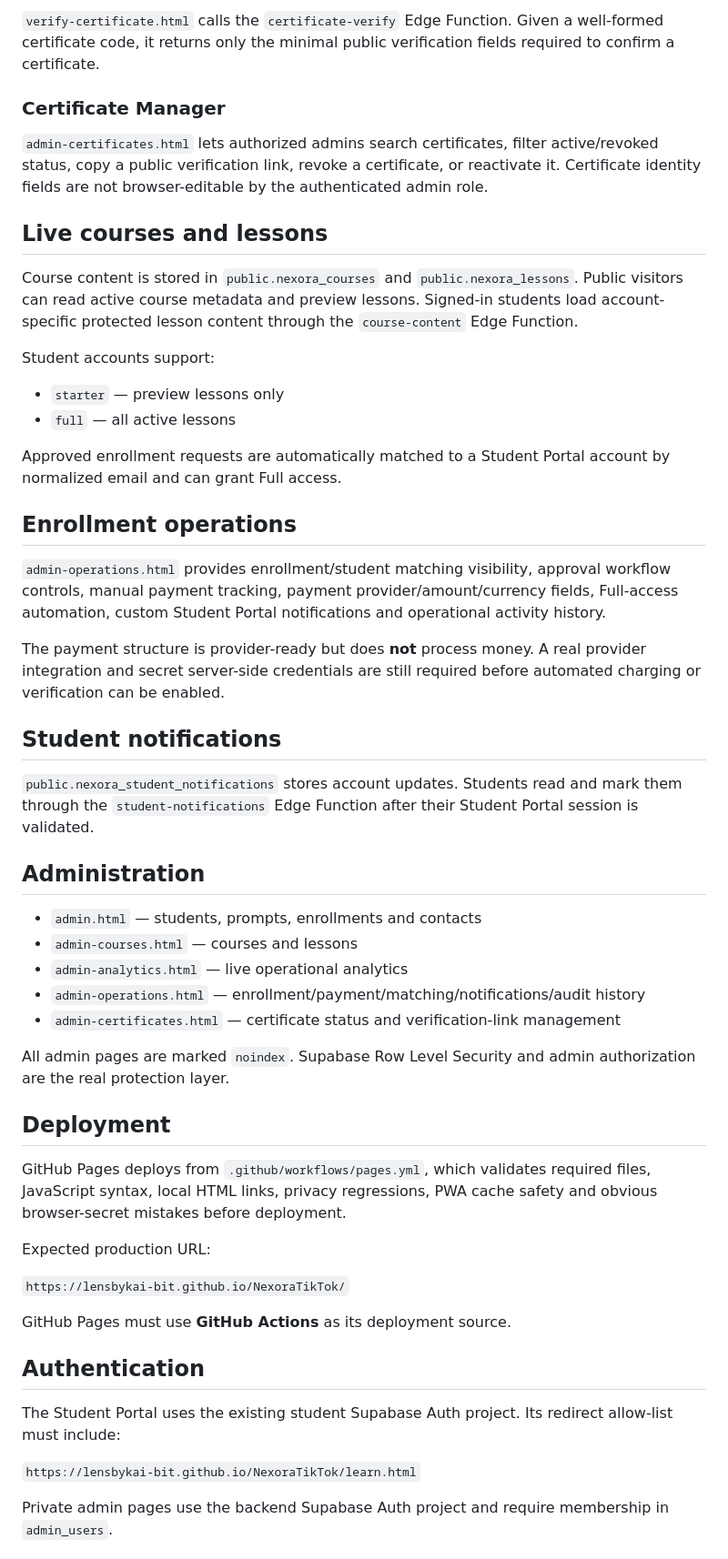
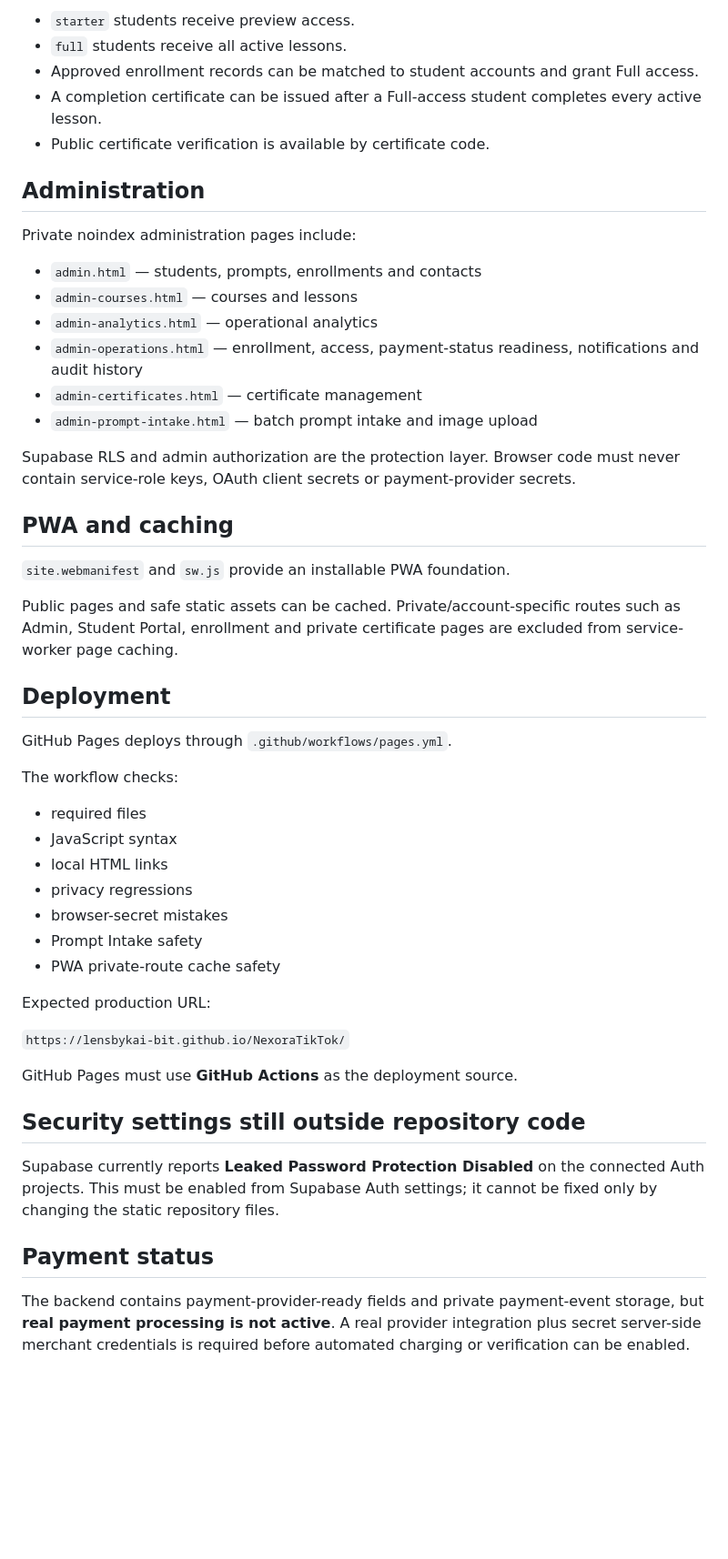
Before and after one commit to lensbykai-bit/NexoraTikTok, a Markdown page: README.md, the part around one of its changes. Shown at 91% size. Drawn GitHub-style; blank space fills up the shorter version.

```diff
--- a/README.md
+++ b/README.md
@@ -108,56 +87,54 @@ Students do not receive direct browser read access to private operations or cert
 
-`verify-certificate.html` calls the `certificate-verify` Edge Function. Given a well-formed certificate code, it returns only the minimal public verification fields required to confirm a certificate.
-
-### Certificate Manager
-
-`admin-certificates.html` lets authorized admins search certificates, filter active/revoked status, copy a public verification link, revoke a certificate, or reactivate it. Certificate identity fields are not browser-editable by the authenticated admin role.
-
-## Live courses and lessons
-
-Course content is stored in `public.nexora_courses` and `public.nexora_lessons`. Public visitors can read active course metadata and preview lessons. Signed-in students load account-specific protected lesson content through the `course-content` Edge Function.
-
-Student accounts support:
-
-- `starter` — preview lessons only
-- `full` — all active lessons
-
-Approved enrollment requests are automatically matched to a Student Portal account by normalized email and can grant Full access.
-
-## Enrollment operations
-
-`admin-operations.html` provides enrollment/student matching visibility, approval workflow controls, manual payment tracking, payment provider/amount/currency fields, Full-access automation, custom Student Portal notifications and operational activity history.
-
-The payment structure is provider-ready but does **not** process money. A real provider integration and secret server-side credentials are still required before automated charging or verification can be enabled.
-
-## Student notifications
-
-`public.nexora_student_notifications` stores account updates. Students read and mark them through the `student-notifications` Edge Function after their Student Portal session is validated.
+- `starter` students receive preview access.
+- `full` students receive all active lessons.
+- Approved enrollment records can be matched to student accounts and grant Full access.
+- A completion certificate can be issued after a Full-access student completes every active lesson.
+- Public certificate verification is available by certificate code.
 
 ## Administration
 
+Private noindex administration pages include:
+
 - `admin.html` — students, prompts, enrollments and contacts
 - `admin-courses.html` — courses and lessons
-- `admin-analytics.html` — live operational analytics
-- `admin-operations.html` — enrollment/payment/matching/notifications/audit history
-- `admin-certificates.html` — certificate status and verification-link management
+- `admin-analytics.html` — operational analytics
+- `admin-operations.html` — enrollment, access, payment-status readiness, notifications and audit history
+- `admin-certificates.html` — certificate management
+- `admin-prompt-intake.html` — batch prompt intake and image upload
 
-All admin pages are marked `noindex`. Supabase Row Level Security and admin authorization are the real protection layer.
+Supabase RLS and admin authorization are the protection layer. Browser code must never contain service-role keys, OAuth client secrets or payment-provider secrets.
+
+## PWA and caching
+
+`site.webmanifest` and `sw.js` provide an installable PWA foundation.
+
+Public pages and safe static assets can be cached. Private/account-specific routes such as Admin, Student Portal, enrollment and private certificate pages are excluded from service-worker page caching.
 
 ## Deployment
 
-GitHub Pages deploys from `.github/workflows/pages.yml`, which validates required files, JavaScript syntax, local HTML links, privacy regressions, PWA cache safety and obvious browser-secret mistakes before deployment.
+GitHub Pages deploys through `.github/workflows/pages.yml`.
+
+The workflow checks:
+
+- required files
+- JavaScript syntax
+- local HTML links
+- privacy regressions
+- browser-secret mistakes
+- Prompt Intake safety
+- PWA private-route cache safety
 
 Expected production URL:
 
 `https://lensbykai-bit.github.io/NexoraTikTok/`
 
-GitHub Pages must use **GitHub Actions** as its deployment source.
+GitHub Pages must use **GitHub Actions** as the deployment source.
 
-## Authentication
+## Security settings still outside repository code
 
-The Student Portal uses the existing student Supabase Auth project. Its redirect allow-list must include:
+Supabase currently reports **Leaked Password Protection Disabled** on the connected Auth projects. This must be enabled from Supabase Auth settings; it cannot be fixed only by changing the static repository files.
 
-`https://lensbykai-bit.github.io/NexoraTikTok/learn.html`
+## Payment status
 
-Private admin pages use the backend Supabase Auth project and require membership in `admin_users`.
+The backend contains payment-provider-ready fields and private payment-event storage, but **real payment processing is not active**. A real provider integration plus secret server-side merchant credentials is required before automated charging or verification can be enabled.
 
```
Also changed, not shown: other parts of README.md (+69 -94 lines).
